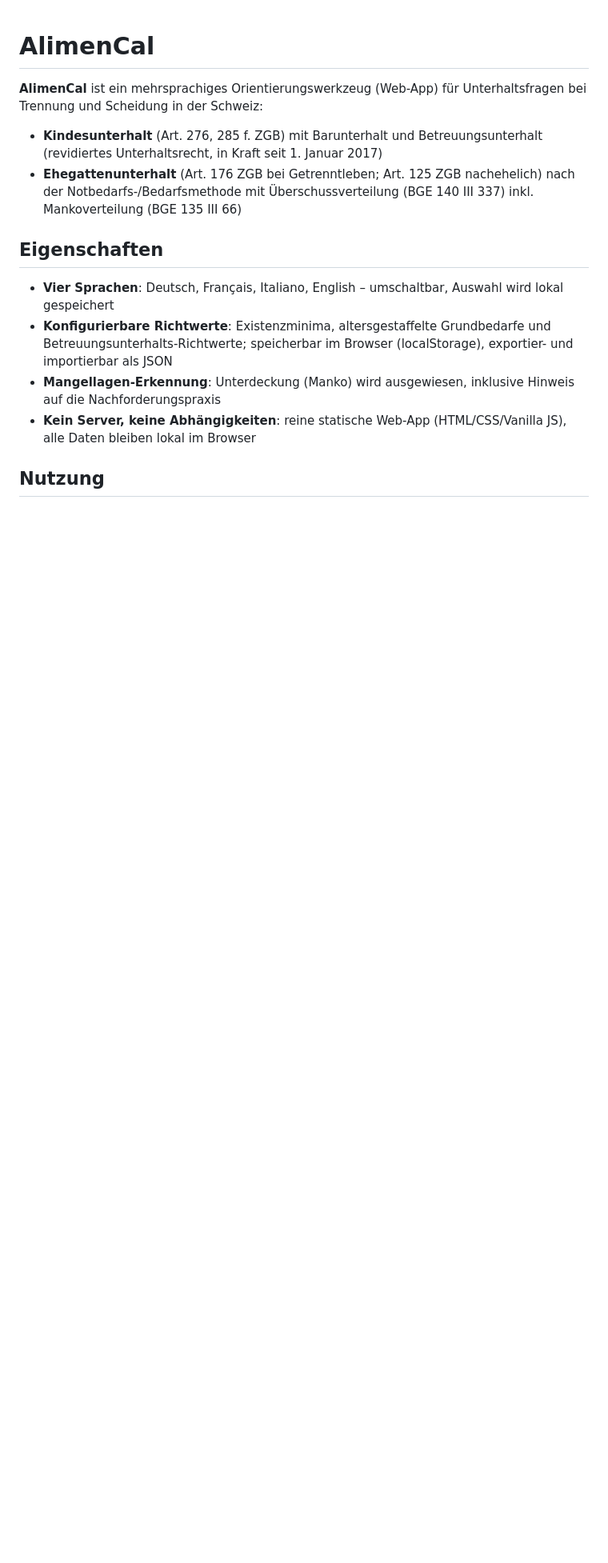
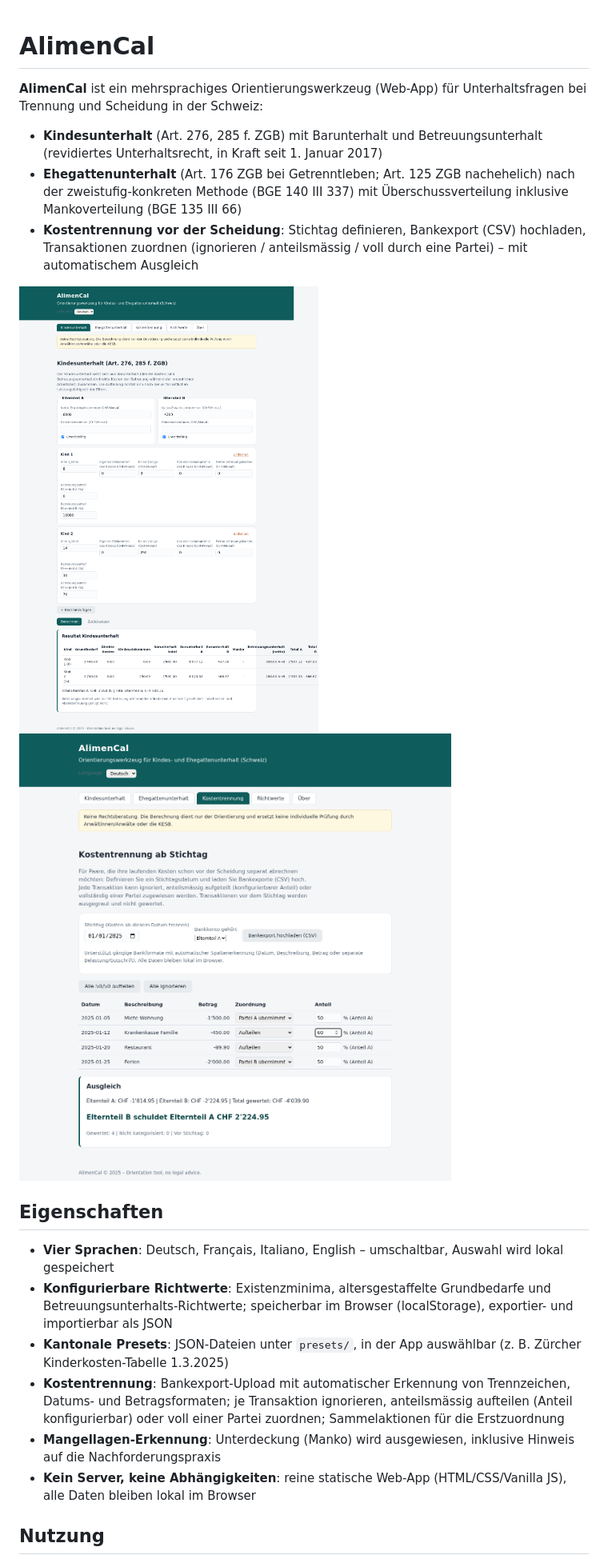
Before and after one commit to michaelleuzinger/AlimenCal, a Markdown page: README.md, the part around the change printed below. Shown: that part at 80% size. Drawn GitHub-style; pictures changed too: screenshots/07-kostentrennung-de.png; blank space fills up the shorter version.

```diff
--- a/README.md
+++ b/README.md
@@ -1,16 +1,37 @@
 # AlimenCal
 
-**AlimenCal** ist ein mehrsprachiges Orientierungswerkzeug (Web-App) für Unterhaltsfragen bei Trennung und Scheidung in der Schweiz:
+**AlimenCal** ist ein mehrsprachiges Orientierungswerkzeug (Web-App) für
+Unterhaltsfragen bei Trennung und Scheidung in der Schweiz:
 
-- **Kindesunterhalt** (Art. 276, 285 f. ZGB) mit Barunterhalt und Betreuungsunterhalt (revidiertes Unterhaltsrecht, in Kraft seit 1. Januar 2017)
-- **Ehegattenunterhalt** (Art. 176 ZGB bei Getrenntleben; Art. 125 ZGB nachehelich) nach der Notbedarfs-/Bedarfsmethode mit Überschussverteilung (BGE 140 III 337) inkl. Mankoverteilung (BGE 135 III 66)
+- **Kindesunterhalt** (Art. 276, 285 f. ZGB) mit Barunterhalt und
+  Betreuungsunterhalt (revidiertes Unterhaltsrecht, in Kraft seit 1. Januar 2017)
+- **Ehegattenunterhalt** (Art. 176 ZGB bei Getrenntleben; Art. 125 ZGB
+  nachehelich) nach der zweistufig-konkreten Methode (BGE 140 III 337) mit
+  Überschussverteilung inklusive Mankoverteilung (BGE 135 III 66)
+- **Kostentrennung vor der Scheidung**: Stichtag definieren, Bankexport (CSV)
+  hochladen, Transaktionen zuordnen (ignorieren / anteilsmässig / voll durch
+  eine Partei) – mit automatischem Ausgleich
+
+![Kindesunterhalt (DE)](screenshots/01-kindesunterhalt-de.png)
+![Kostentrennung (DE)](screenshots/07-kostentrennung-de.png)
 
 ## Eigenschaften
 
-- **Vier Sprachen**: Deutsch, Français, Italiano, English – umschaltbar, Auswahl wird lokal gespeichert
-- **Konfigurierbare Richtwerte**: Existenzminima, altersgestaffelte Grundbedarfe und Betreuungsunterhalts-Richtwerte; speicherbar im Browser (localStorage), exportier- und importierbar als JSON
-- **Mangellagen-Erkennung**: Unterdeckung (Manko) wird ausgewiesen, inklusive Hinweis auf die Nachforderungspraxis
-- **Kein Server, keine Abhängigkeiten**: reine statische Web-App (HTML/CSS/Vanilla JS), alle Daten bleiben lokal im Browser
+- **Vier Sprachen**: Deutsch, Français, Italiano, English – umschaltbar,
+  Auswahl wird lokal gespeichert
+- **Konfigurierbare Richtwerte**: Existenzminima, altersgestaffelte
+  Grundbedarfe und Betreuungsunterhalts-Richtwerte; speicherbar im Browser
+  (localStorage), exportier- und importierbar als JSON
+- **Kantonale Presets**: JSON-Dateien unter `presets/`, in der App auswählbar
+  (z. B. Zürcher Kinderkosten-Tabelle 1.3.2025)
+- **Kostentrennung**: Bankexport-Upload mit automatischer Erkennung von
+  Trennzeichen, Datums- und Betragsformaten; je Transaktion ignorieren,
+  anteilsmässig aufteilen (Anteil konfigurierbar) oder voll einer Partei
+  zuordnen; Sammelaktionen für die Erstzuordnung
+- **Mangellagen-Erkennung**: Unterdeckung (Manko) wird ausgewiesen, inklusive
+  Hinweis auf die Nachforderungspraxis
+- **Kein Server, keine Abhängigkeiten**: reine statische Web-App
+  (HTML/CSS/Vanilla JS), alle Daten bleiben lokal im Browser
 
 ## Nutzung
 
```
Also changed, not shown: other parts of README.md (+83 -27 lines), docs/BENUTZERHANDBUCH.md (added, +98 -0 lines), docs/KALKULATION.md (added, +108 -0 lines), docs/KOSTENTRENNUNG.md (added, +96 -0 lines), docs/RECHTLICHE-GRUNDLAGEN.md (added, +86 -0 lines), screenshots/02-ehegattenunterhalt-de.png, screenshots/03-richtwerte-de.png, screenshots/04-pension-enfants-fr.png, screenshots/05-informazioni-it.png, screenshots/06-child-maintenance-en.png, 5 other files.
